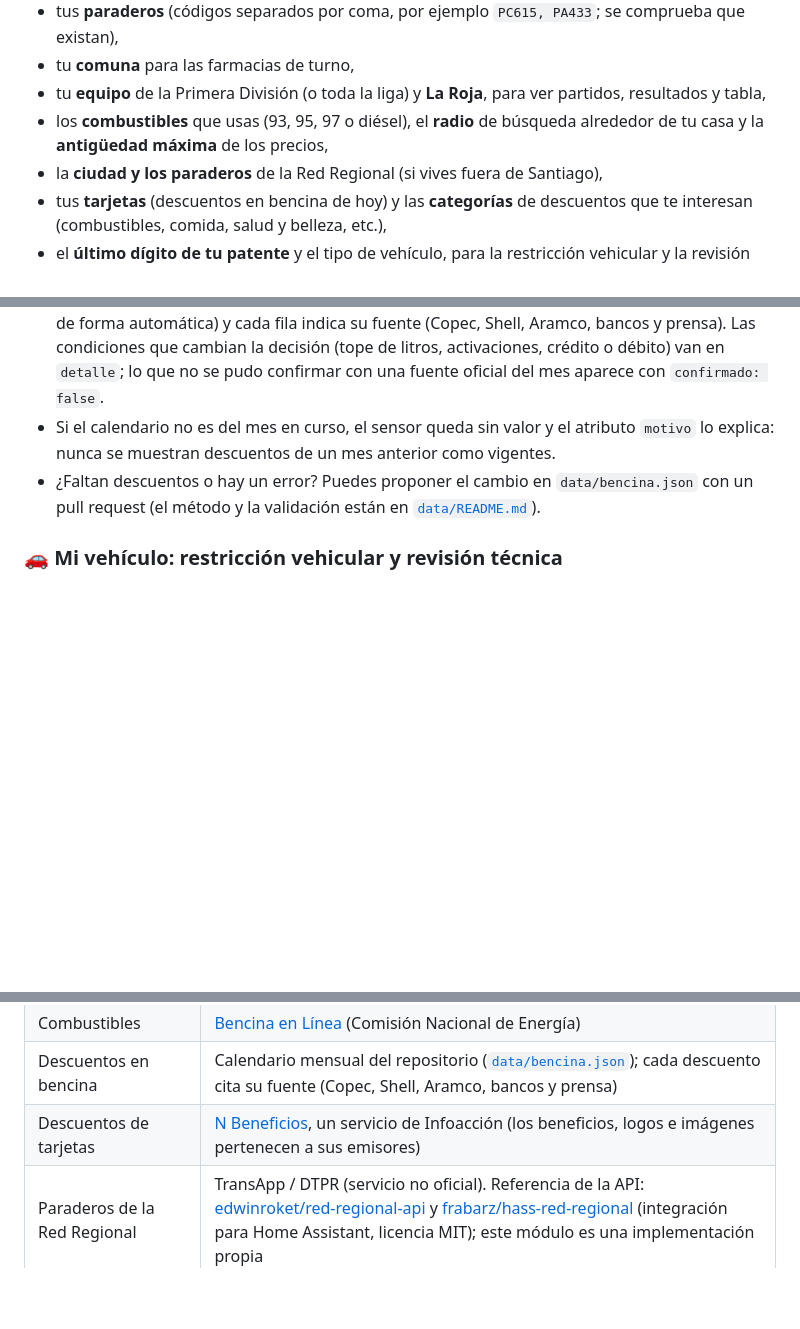
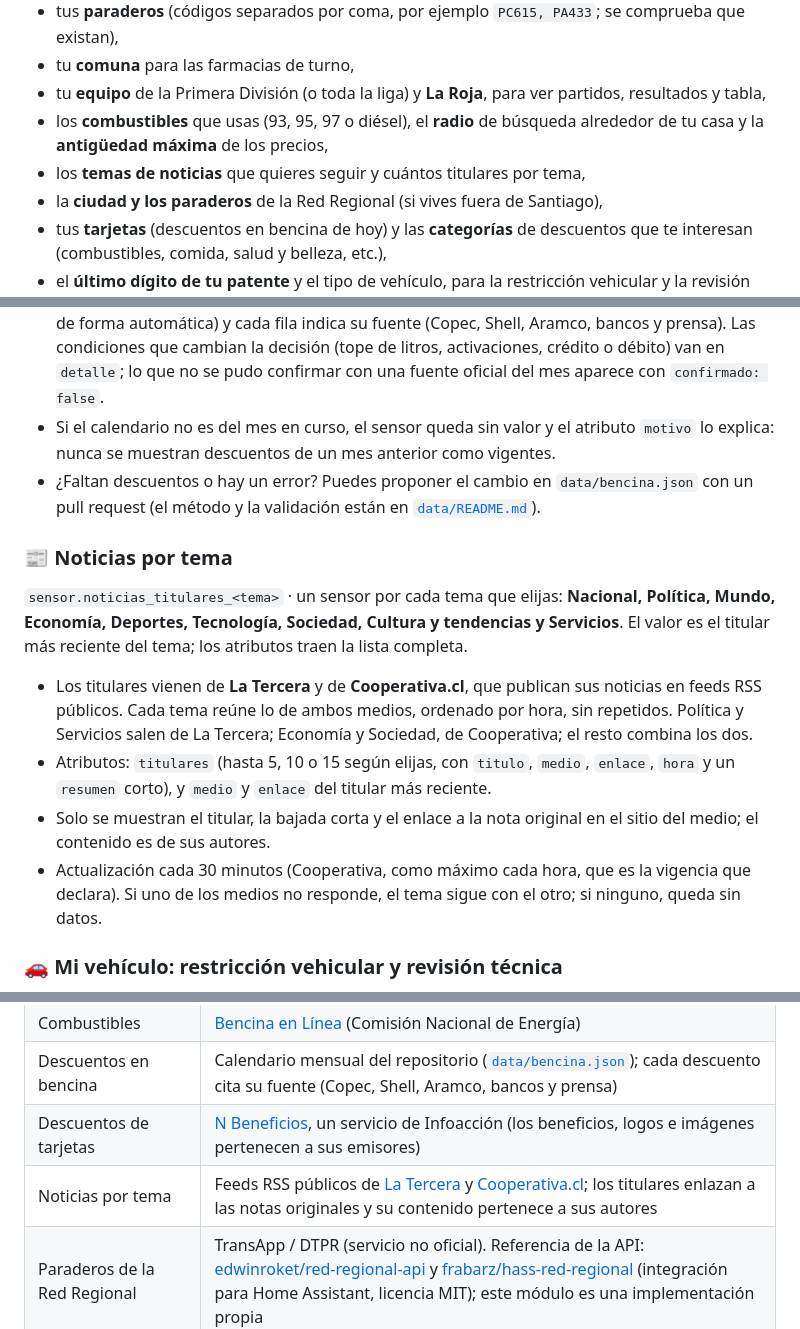
Before and after one commit to Ctuna89/navaja-chilena-HA, a Markdown page: README.md, 3 parts joined by grey strips. GitHub-like rendering; blank space fills up the shorter version.

```diff
--- a/README.md
+++ b/README.md
@@ -58,6 +59,7 @@ El asistente te pregunta qué quieres activar:
 - tu **comuna** para las farmacias de turno,
 - tu **equipo** de la Primera División (o toda la liga) y **La Roja**, para ver partidos, resultados y tabla,
 - los **combustibles** que usas (93, 95, 97 o diésel), el **radio** de búsqueda alrededor de tu casa y la **antigüedad máxima** de los precios,
+- los **temas de noticias** que quieres seguir y cuántos titulares por tema,
 - la **ciudad y los paraderos** de la Red Regional (si vives fuera de Santiago),
 - tus **tarjetas** (descuentos en bencina de hoy) y las **categorías** de descuentos que te interesan (combustibles, comida, salud y belleza, etc.),
 - el **último dígito de tu patente** y el tipo de vehículo, para la restricción vehicular y la revisión técnica,
@@ -203,6 +205,16 @@ el valor es la cantidad de descuentos de **hoy** para tus tarjetas.
   lo que no se pudo confirmar con una fuente oficial del mes aparece con `confirmado: false`.
 - Si el calendario no es del mes en curso, el sensor queda sin valor y el atributo `motivo` lo explica: nunca se muestran descuentos de un mes anterior como vigentes.
 - ¿Faltan descuentos o hay un error? Puedes proponer el cambio en `data/bencina.json` con un pull request (el método y la validación están en [`data/README.md`](data/README.md)).
+
+### 📰 Noticias por tema
+`sensor.noticias_titulares_<tema>` · un sensor por cada tema que elijas: **Nacional, Política, Mundo, Economía, Deportes, Tecnología, Sociedad, Cultura y tendencias y Servicios**.
+El valor es el titular más reciente del tema; los atributos traen la lista completa.
+
+- Los titulares vienen de **La Tercera** y de **Cooperativa.cl**, que publican sus noticias en feeds RSS públicos. Cada tema reúne lo de ambos medios, ordenado por hora, sin repetidos.
+  Política y Servicios salen de La Tercera; Economía y Sociedad, de Cooperativa; el resto combina los dos.
+- Atributos: `titulares` (hasta 5, 10 o 15 según elijas, con `titulo`, `medio`, `enlace`, `hora` y un `resumen` corto), y `medio` y `enlace` del titular más reciente.
+- Solo se muestran el titular, la bajada corta y el enlace a la nota original en el sitio del medio; el contenido es de sus autores.
+- Actualización cada 30 minutos (Cooperativa, como máximo cada hora, que es la vigencia que declara). Si uno de los medios no responde, el tema sigue con el otro; si ninguno, queda sin datos.
 
 ### 🚗 Mi vehículo: restricción vehicular y revisión técnica
 Eliges el **último dígito** de tu patente y el **tipo de vehículo**. No usa internet: las reglas están incluidas en la integración y se
@@ -1077,6 +1103,7 @@ necesidad de registrarte.
 | Combustibles | [Bencina en Línea](https://www.bencinaenlinea.cl) (Comisión Nacional de Energía) |
 | Descuentos en bencina | Calendario mensual del repositorio ([`data/bencina.json`](data/bencina.json)); cada descuento cita su fuente (Copec, Shell, Aramco, bancos y prensa) |
 | Descuentos de tarjetas | [N Beneficios](https://www.nbeneficios.cl), un servicio de Infoacción (los beneficios, logos e imágenes pertenecen a sus emisores) |
+| Noticias por tema | Feeds RSS públicos de [La Tercera](https://www.latercera.com) y [Cooperativa.cl](https://www.cooperativa.cl); los titulares enlazan a las notas originales y su contenido pertenece a sus autores |
 | Paraderos de la Red Regional | TransApp / DTPR (servicio no oficial). Referencia de la API: [edwinroket/red-regional-api](https://github.com/edwinroket/red-regional-api) y [frabarz/hass-red-regional](https://github.com/frabarz/hass-red-regional) (integración para Home Assistant, licencia MIT); este módulo es una implementación propia |
 | Restricción vehicular | [Ministerio de Transportes](https://mtt.gob.cl/restriccion-vehicular-2026/): Resolución Exenta N° 1698/2026 (Seremi RM) |
 | Revisión técnica | [ChileAtiende](https://www.chileatiende.gob.cl/fichas/23978) (Subsecretaría de Transportes) |
```
Also changed, not shown: other parts of README.md (+15 -0 lines), CHANGELOG.md (+1 -0 lines), docs/img/noticias-nacional.png (added), 15 other files.
